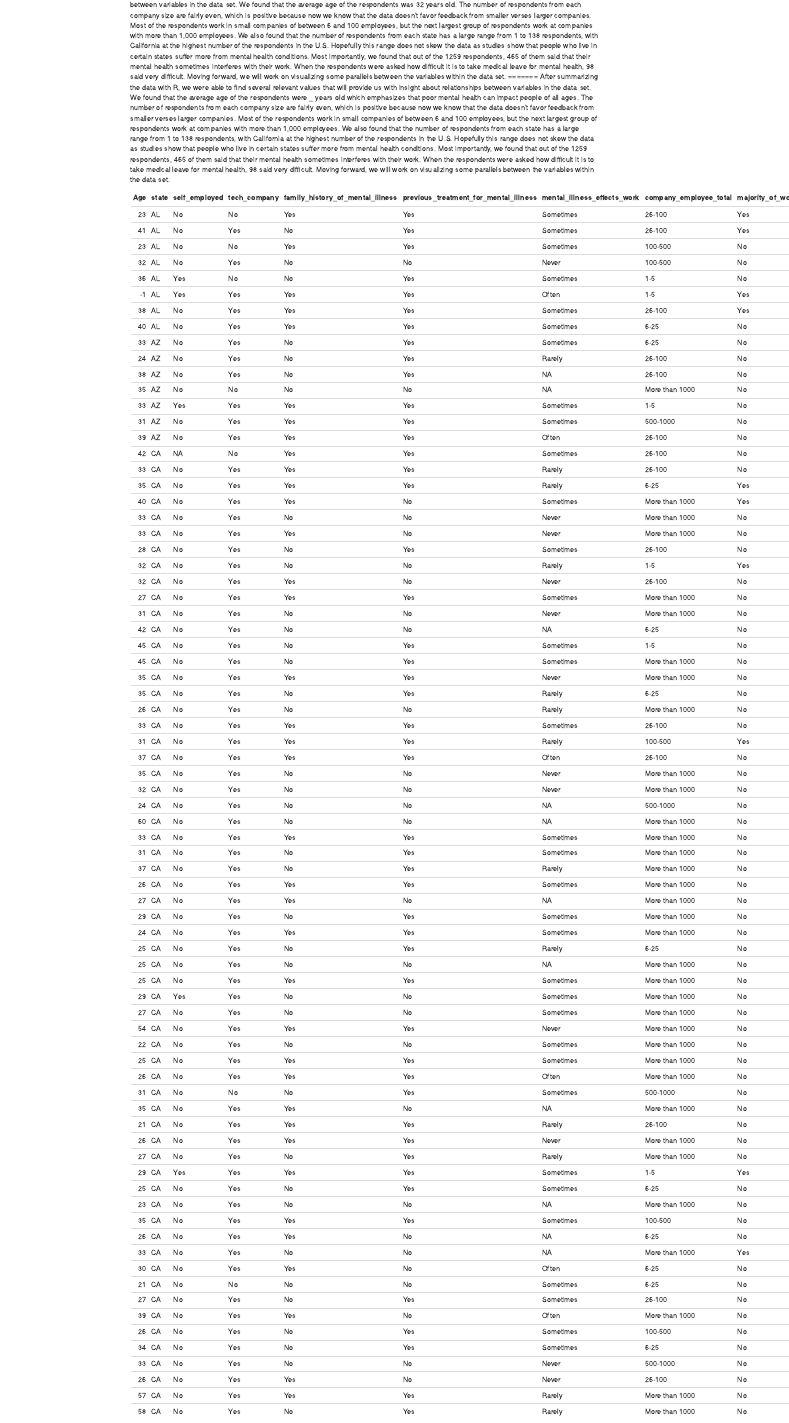
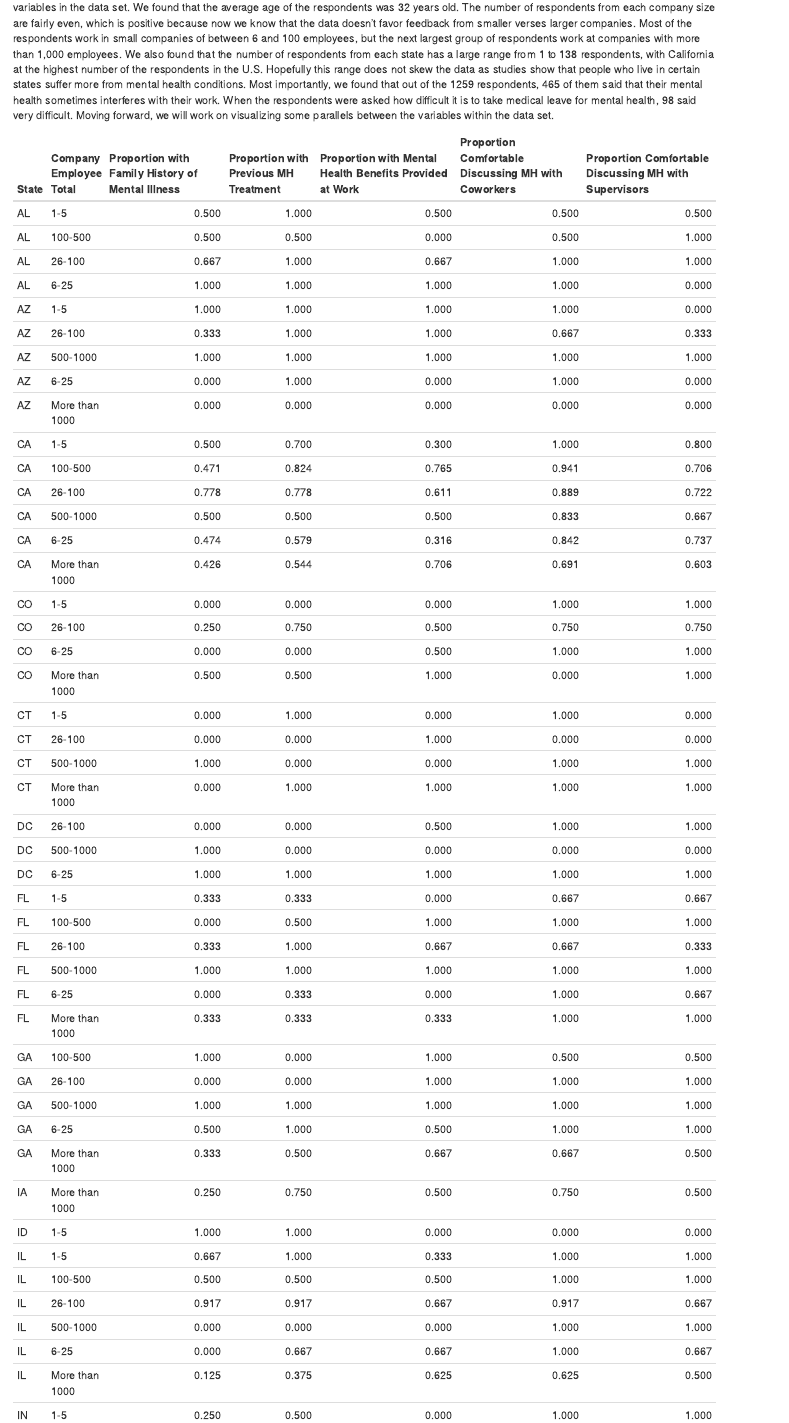
Before and after one commit to victoriathegr8/tech-mental-health, an R Markdown document (index.Rmd): the page in a window 1100 px wide, from 200 px down before the commit and from 300 px down after it, so that both start at the same text. Rendered offline with R 4.5, knitr and Pandoc, with nearby package versions.

Commit message:
added summary table and column names

````diff
--- a/index.Rmd
+++ b/index.Rmd
@@ -15,6 +13,6 @@ After summarizing the data with R, we were able to find several relevant values
-After summarizing the data with R, we were able to find several relevant values that will provide us with insight about relationships between variables in the data set. We found that the average age of the respondents were _ years old which emphasizes that poor mental health can impact people of all ages. The number of respondents from each company size are fairly even, which is positive because now we know that the data doesn't favor feedback from smaller verses larger companies. Most of the respondents work in small companies of between 6 and 100 employees, but the next largest group of respondents work at companies with more than 1,000 employees. We also found that the number of respondents from each state has a large range from 1 to 138 respondents, with California at the highest number of the respondents in the U.S. Hopefully this range does not skew the data as studies show that people who live in certain states suffer more from mental health conditions. Most importantly, we found that out of the 1259 respondents, 465 of them said that their mental health sometimes interferes with their work. When the respondents were asked how difficult it is to take medical leave for mental health, 98 said very difficult. Moving forward, we will work on visualizing some parallels between the variables within the data set.
 
 ```{r echo = F, results = 'asis'}
 library(knitr)
-kable(table_of_data)
+kable(summary_table, col.names = c("State", "Company Employee Total", "Proportion with Family History of Mental Illness", "Proportion with Previous MH Treatment", "Proportion with Mental Health Benefits Provided at Work", "Proportion Comfortable Discussing MH with Coworkers", "Proportion Comfortable Discussing MH with Supervisors"))
+kable(table_of_data, col.names = c("Age", "State", "Self-Employed", "Tech Company", "Family History of Mental Illness", "Previous Treatment for Mental Illness", "Mental Illness Effects Work", "Company Employee Total", "Majority of Work Remote", "Mental Health Benefits Provided", "Aware of Mental Health Care Provided", "Easy to Take Leave", "Comfortable Discussing MH With Coworkers", "Comfortable Discussing MH with Supervisors"))
 ```
````
Also changed, not shown: index.Rmd (3 more changed lines).
